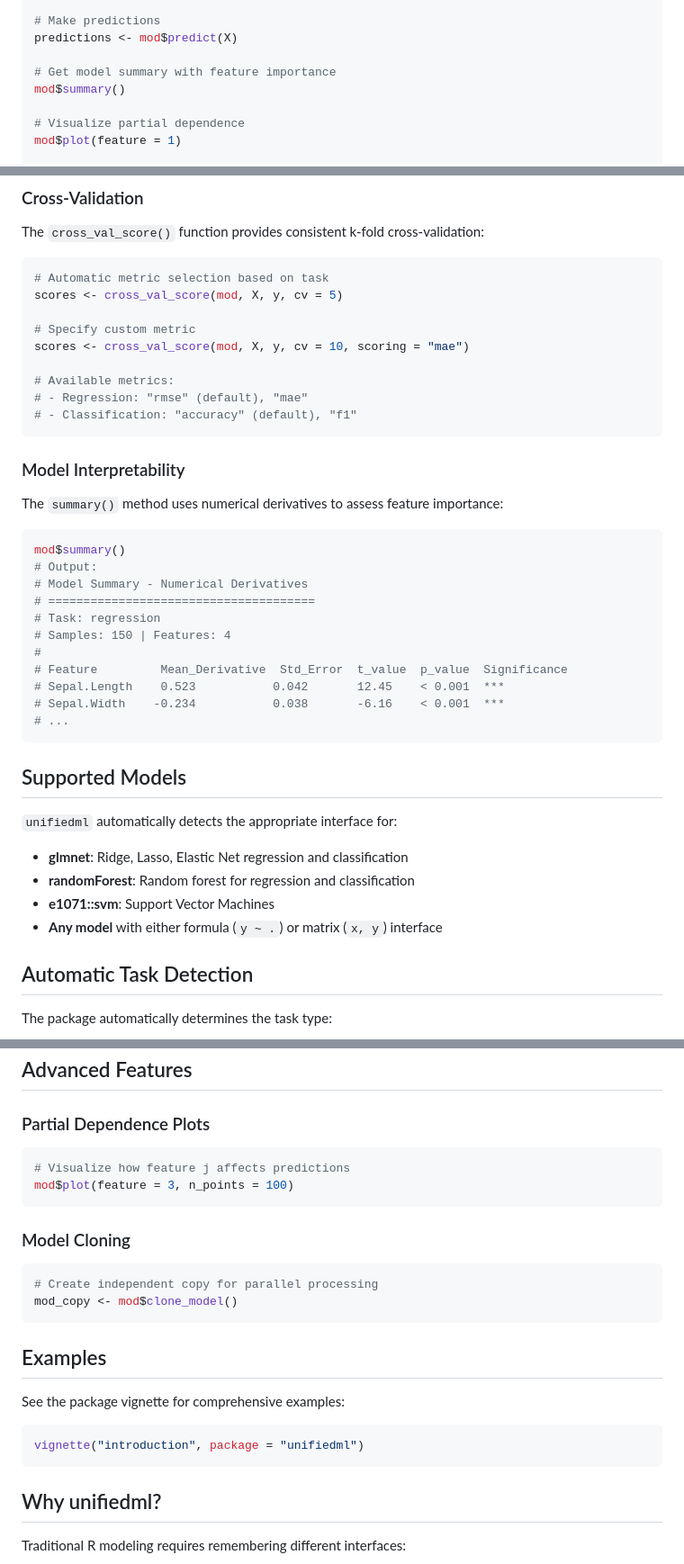
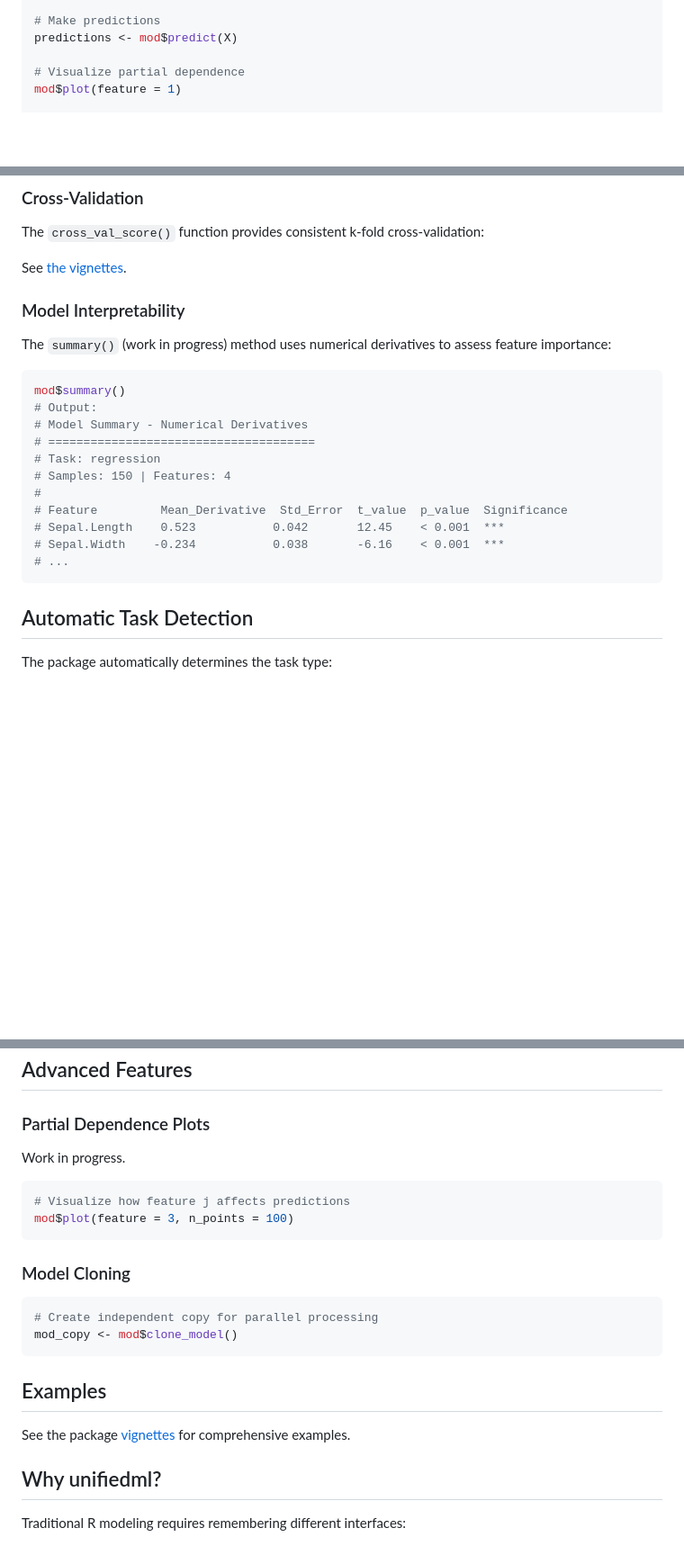
Before and after one commit to Techtonique/unifiedml, a Markdown page: README.md, 3 parts joined by grey strips. Shown at 90% size. GitHub-like rendering; blank space fills up the shorter version.

Commit message:
Remove model summary and update documentation
Removed model summary sections and updated references to vignettes.

````diff
--- a/README.md
+++ b/README.md
@@ -58,9 +58,6 @@ mod$fit(X, y, alpha = 0, lambda = 0.1)
 # Make predictions
 predictions <- mod$predict(X)
 
-# Get model summary with feature importance
-mod$summary()
-
 # Visualize partial dependence
 mod$plot(feature = 1)
 
@@ -124,21 +118,11 @@ mod$print()
 
 The `cross_val_score()` function provides consistent k-fold cross-validation:
 
-```R
-# Automatic metric selection based on task
-scores <- cross_val_score(mod, X, y, cv = 5)
-
-# Specify custom metric
-scores <- cross_val_score(mod, X, y, cv = 10, scoring = "mae")
-
-# Available metrics:
-# - Regression: "rmse" (default), "mae"
-# - Classification: "accuracy" (default), "f1"
-```
+See [the vignettes](/vignettes).
 
 ### Model Interpretability
 
-The `summary()` method uses numerical derivatives to assess feature importance:
+The `summary()` (work in progress) method uses numerical derivatives to assess feature importance:
 
 ```R
 mod$summary()
@@ -153,15 +137,6 @@ mod$summary()
 # Sepal.Width    -0.234           0.038       -6.16    < 0.001  ***
 # ...
 ```
-
-## Supported Models
-
-`unifiedml` automatically detects the appropriate interface for:
-
-- **glmnet**: Ridge, Lasso, Elastic Net regression and classification
-- **randomForest**: Random forest for regression and classification
-- **e1071::svm**: Support Vector Machines
-- **Any model** with either formula (`y ~ .`) or matrix (`x, y`) interface
 
 ## Automatic Task Detection
 
@@ -181,6 +156,8 @@ mod$fit(X, y_class)  # → task = "classification"
 
 ### Partial Dependence Plots
 
+Work in progress.
+
 ```R
 # Visualize how feature j affects predictions
 mod$plot(feature = 3, n_points = 100)
@@ -195,11 +172,7 @@ mod_copy <- mod$clone_model()
 
 ## Examples
 
-See the package vignette for comprehensive examples:
-
-```R
-vignette("introduction", package = "unifiedml")
-```
+See the package [vignettes](/vignettes) for comprehensive examples.
 
 ## Why unifiedml?
 
````
Also changed, not shown: other parts of README.md (+0 -3 lines).
